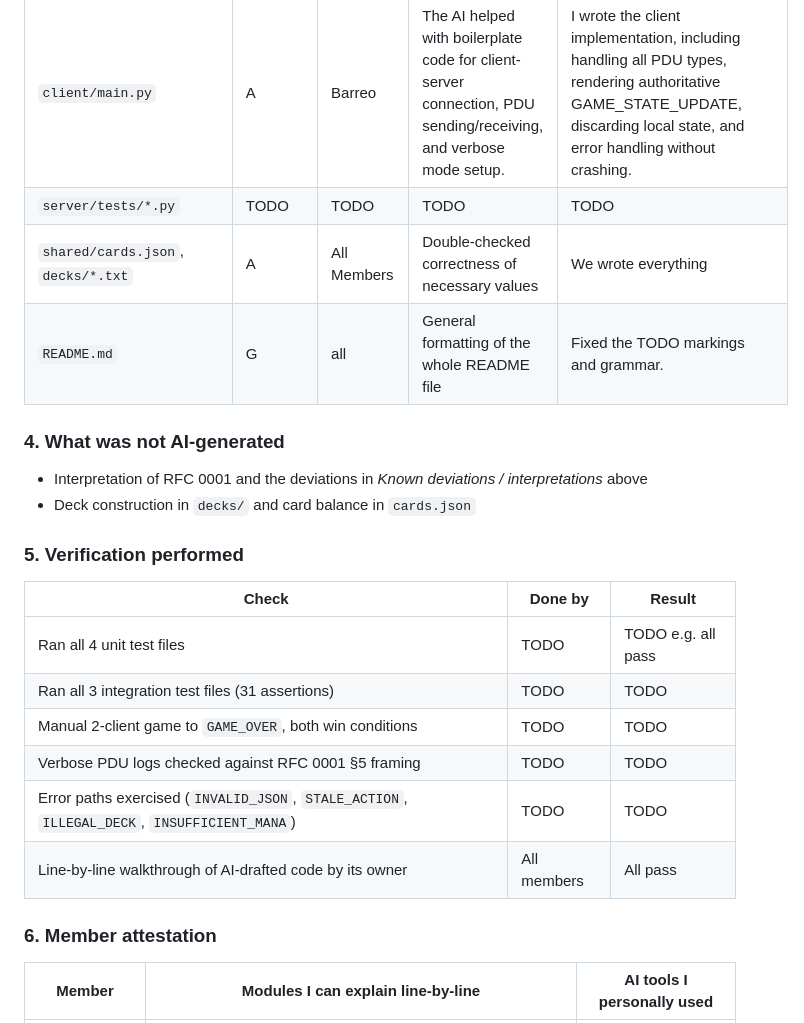
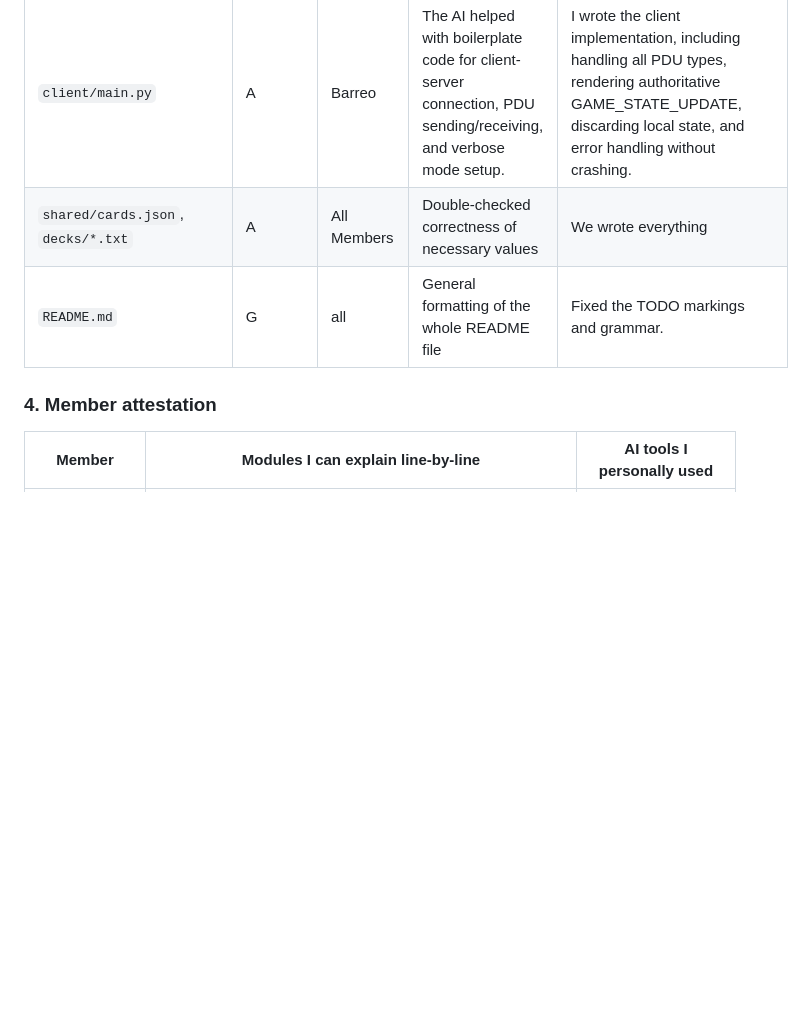
Before and after one commit to gbrlgrg/csnetwk-mp-group7, a Markdown page: README.md, the part around the change. Rendered like a GitHub page; blank space fills up the shorter version.

Commit message:
Revise README for clarity and formatting
Updated formatting and sections in the README file, including member attestation and verification performed.

```diff
--- a/README.md
+++ b/README.md
@@ -302,28 +302,10 @@ explanation · **H** = hand-written, no AI involvement.
 | `server/stack.py` | G | Gregorio | The initial structure and logic, which handles the LIFO stack — spell casting, target validation, stack resolution with fizzle checks, state-based actions, and APNAP trigger ordering |  you then fixed and debugged the edge cases like mana payment validation, sorcery-speed timing checks, and the trigger choice/order flows |
 | `server/effects.py` | G | Gregorio | Debugged Edge Cases like generic mana coverage checks and the countered-spell graveyard handling | I did all of the card effect logic |
 | `client/main.py` | A | Barreo | The AI helped with boilerplate code for client-server connection, PDU sending/receiving, and verbose mode setup. | I wrote the client implementation, including handling all PDU types, rendering authoritative GAME_STATE_UPDATE, discarding local state, and error handling without crashing. |
-| `server/tests/*.py` | TODO | TODO | TODO | TODO |
 | `shared/cards.json`, `decks/*.txt` | A | All Members | Double-checked correctness of necessary values | We wrote everything |
 | `README.md` | G | all | General formatting of the whole README file | Fixed the TODO markings and grammar. |
 
-### 4. What was **not** AI-generated
-
-* Interpretation of RFC 0001 and the deviations in *Known
-  deviations / interpretations* above
-* Deck construction in `decks/` and card balance in `cards.json`
-
-### 5. Verification performed
-
-| Check | Done by | Result |
-|---|---|---|
-| Ran all 4 unit test files | TODO | TODO e.g. all pass |
-| Ran all 3 integration test files (31 assertions) | TODO | TODO |
-| Manual 2-client game to `GAME_OVER`, both win conditions | TODO | TODO |
-| Verbose PDU logs checked against RFC 0001 §5 framing | TODO | TODO |
-| Error paths exercised (`INVALID_JSON`, `STALE_ACTION`, `ILLEGAL_DECK`, `INSUFFICIENT_MANA`) | TODO | TODO |
-| Line-by-line walkthrough of AI-drafted code by its owner | All members | All pass |
-
-### 6. Member attestation
+### 4. Member attestation
 
 | Member | Modules I can explain line-by-line | AI tools I personally used |
 |---|---|---|
```
